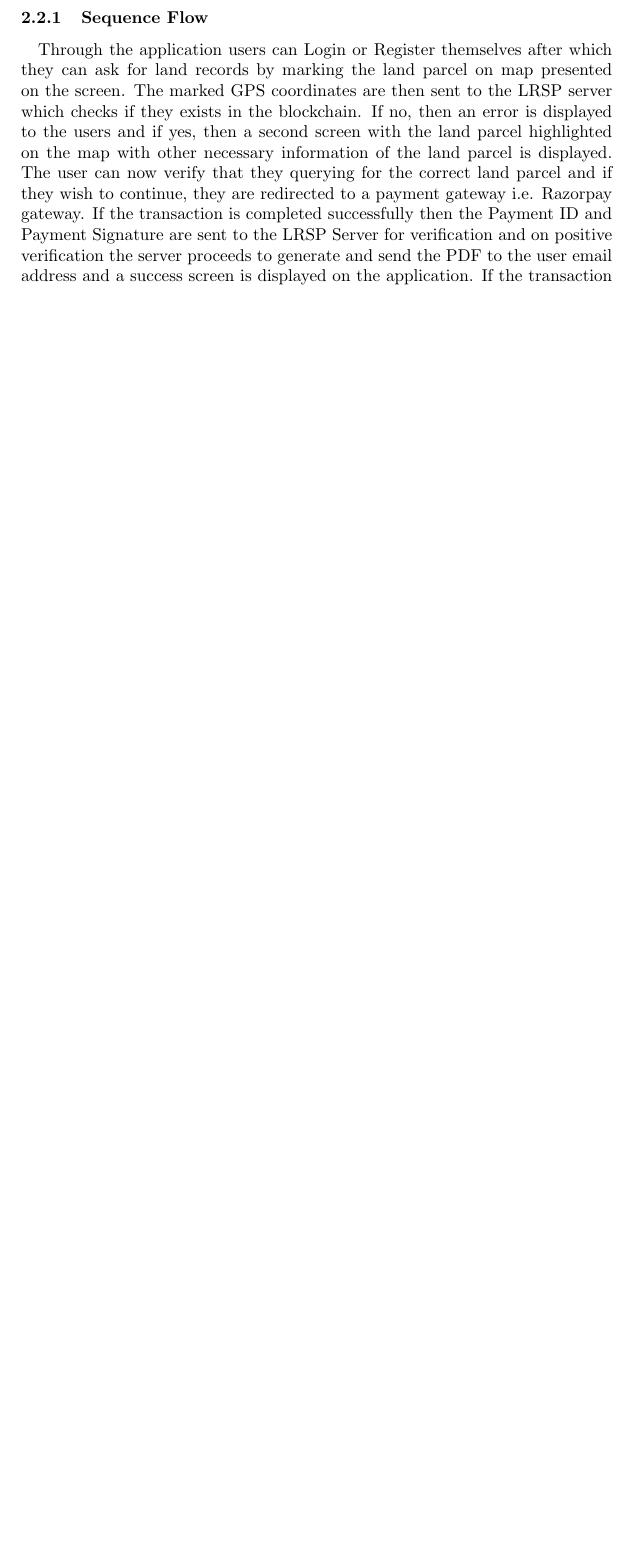
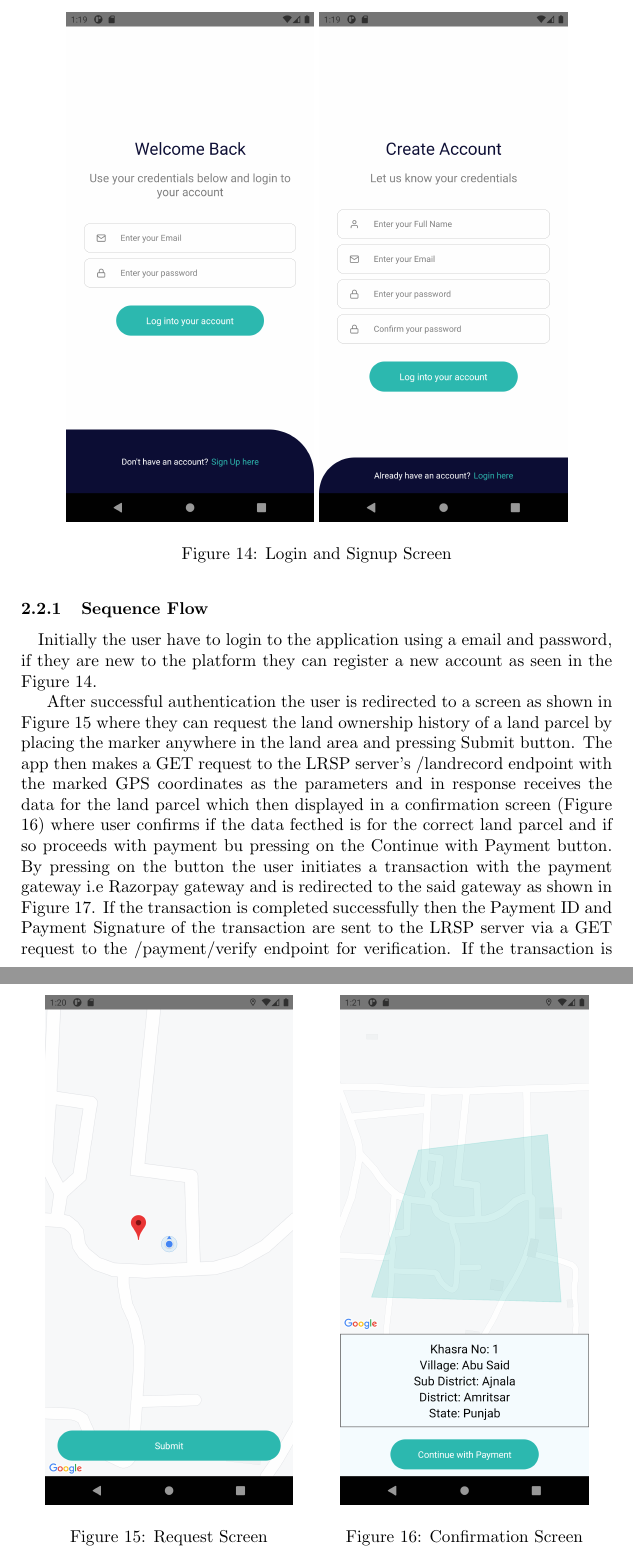
Before and after one commit to sakshamTanwar/BTP-Report, a LaTeX document (main.tex): part of page 16 of 29 before the commit and two parts of pages 17 and 18 of 32 after it, the two joined at a grey line, cut at the place of the change, the shorter picture padded with empty space. Compiled offline with pdfLaTeX.

Commit message:
feat: added SS for smarphone app

```diff
--- a/main.tex
+++ b/main.tex
@@ -286,11 +286,34 @@
         The application is built using React Native which is JavaScript library that is used to build cross-platform applications using a single React code base i.e. we can build both Android and iOS application using the same code base.
 
         \subsubsection{Sequence Flow}
-        \paragraph{}
-        Through the application users can Login or Register themselves after which they can ask for land records by marking the land parcel on map presented on the screen. The marked GPS coordinates are then sent to the LRSP server which checks if they exists in the blockchain. If no, then an error is displayed to the users and if yes, then a second screen with the land parcel highlighted on the map with other necessary information of the land parcel is displayed. The user can now verify that they querying for the correct land parcel and if they wish to continue, they are redirected to a payment gateway i.e. Razorpay gateway. If the transaction is completed successfully then the Payment ID and Payment Signature are sent to the LRSP Server for verification and on positive verification the server proceeds to generate and send the PDF to the user email address and a success screen is displayed on the application. If the transaction fails then an error screen is displayed prompting the user to redo the process.
-        \begin{figure}[H]
+        \begin{figure}[htbp]
             \includegraphics[scale=0.5]{app_sequence}
             \centering
             \caption{Sequence diagram for smartphone application}
         \end{figure}
+        \paragraph{}
+        Initially the user have to login to the application using a email and password, if they are new to the platform they can register a new account as seen in the Figure \ref{app:login}.
+        \begin{figure}
+            \centering
+            \includegraphics[scale=0.1]{app_login}
+            \includegraphics[scale=0.1]{app_signup}
+            \caption{Login and Signup Screen}
+            \label{app:login}
+        \end{figure}
+        \begin{figure}
+            \centering
+            \begin{minipage}{.5\textwidth}
+                \centering
+                \includegraphics[scale=0.1]{app_home}
+                \caption{Request Screen}
+                \label{app:home}
+            \end{minipage}%
+            \begin{minipage}{.5\textwidth}
+                \centering
+                \includegraphics[scale=0.1]{app_confirm}
+                \caption{Confirmation Screen}
+                \label{app:confirm}
+            \end{minipage}
+        \end{figure}
 
+        After successful authentication the user is redirected to a screen as shown in Figure \ref{app:home} where they can request the land ownership history of a land parcel by placing the marker anywhere in the land area and pressing Submit button. The app then makes a GET request to the LRSP server's /landrecord endpoint with the marked GPS coordinates as the parameters and in response receives the data for the land parcel which then displayed in a confirmation screen (Figure \ref{app:confirm}) where user confirms if the data fecthed is for the correct land parcel and if so proceeds with payment bu pressing on the Continue with Payment button. By pressing on the button the user initiates a transaction with the payment gateway i.e Razorpay gateway and is redirected to the said gateway as shown in Figure \ref{app:payment}. If the transaction is completed successfully then the Payment ID and Payment Signature of the transaction are sent to the LRSP server via a GET request to the /payment/verify endpoint for verification. If the transaction is successfully verified then the app redirects to a Success screen (Figure \ref{app:success}) and the ownership history report of that land parcel is emailed to the user. If the payment transaction fails for any reason then an failure screen (Figure \ref{app:failure}) is displayed prompting the user to redo the process.
```
Also changed, not shown: images/app_confirm.png (added), images/app_failure.png (added), images/app_home.png (added), images/app_login.png (added), images/app_payment.png (added), images/app_signup.png (added), images/app_success.png (added), main.pdf, main.tex (23 more changed lines).
